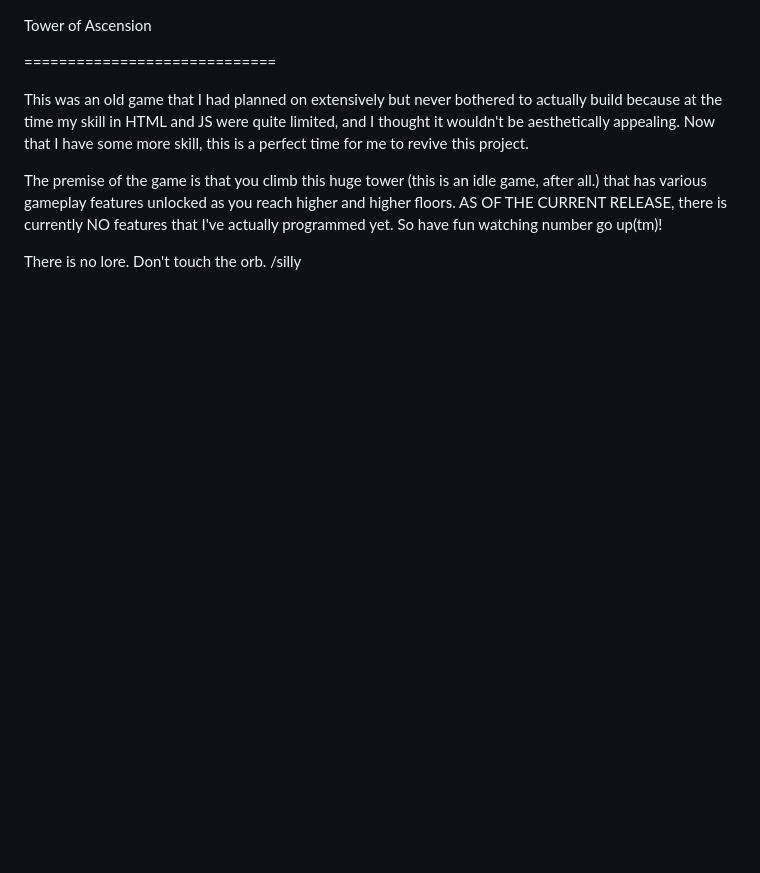
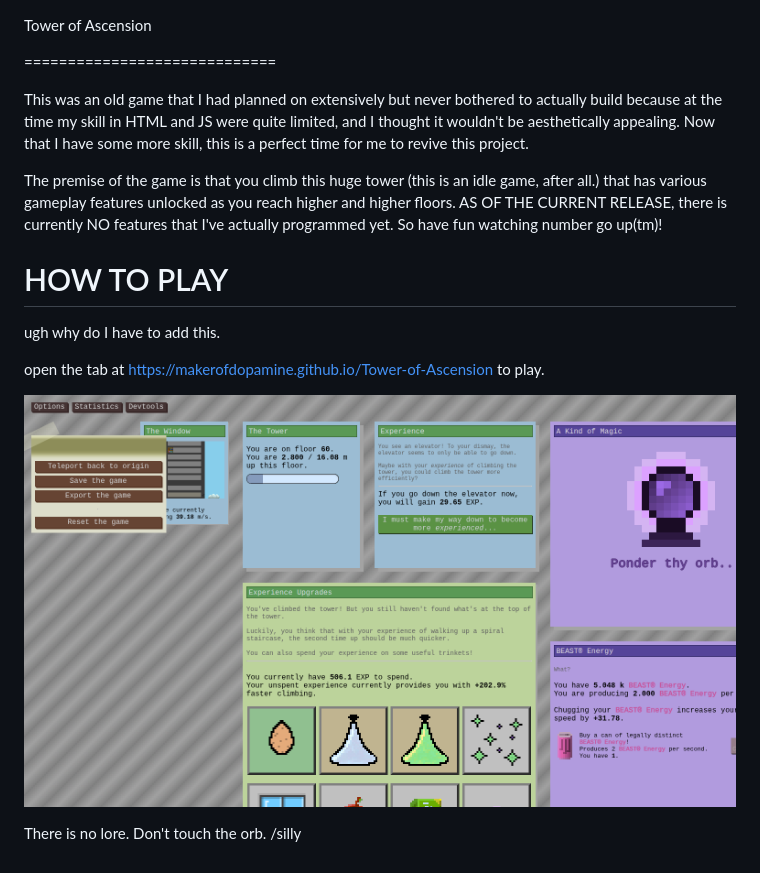
Before and after one commit to MakerOfDopamine/Tower-of-Ascension, a Markdown page: README.md, the part around the change. Drawn GitHub-style; pictures changed too: running.png (added); blank space fills up the shorter version.

```diff
--- a/README.md
+++ b/README.md
@@ -8,4 +8,11 @@ Now that I have some more skill, this is a perfect time for me to revive this pr
 The premise of the game is that you climb this huge tower (this is an idle game, after all.) that has various gameplay features unlocked as you reach higher and higher floors.
 AS OF THE CURRENT RELEASE, there is currently NO features that I've actually programmed yet. So have fun watching number go up(tm)!
 
+# HOW TO PLAY
+ugh why do I have to add this.
+
+open the tab at https://makerofdopamine.github.io/Tower-of-Ascension to play.
+
+![here is the game running!](running.png)
+
 There is no lore. Don't touch the orb. /silly
```
